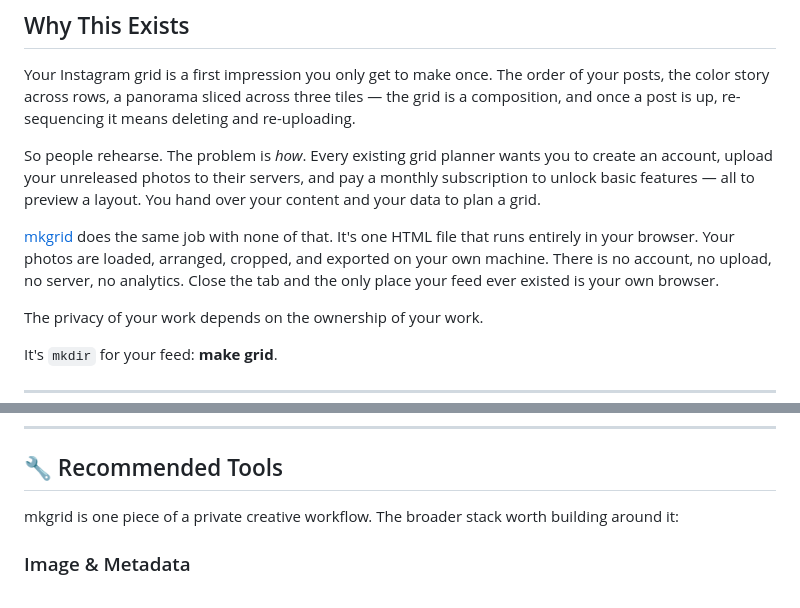
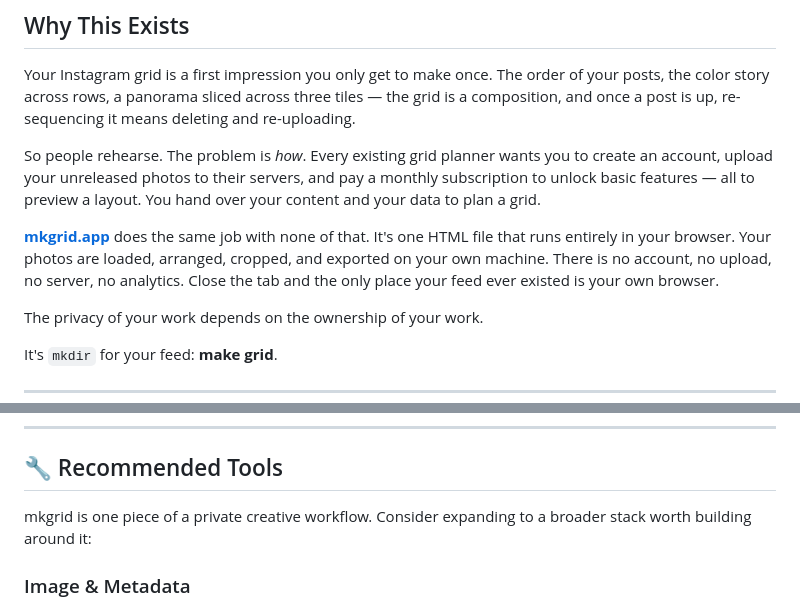
Before and after one commit to chrisvrakas/mkgrid, a Markdown page: README.md, 2 parts joined by grey strips. Drawn GitHub-style.

```diff
--- a/README.md
+++ b/README.md
@@ -32,7 +32,7 @@ Your Instagram grid is a first impression you only get to make once. The order o
 
 So people rehearse. The problem is *how*. Every existing grid planner wants you to create an account, upload your unreleased photos to their servers, and pay a monthly subscription to unlock basic features — all to preview a layout. You hand over your content and your data to plan a grid.
 
-[mkgrid](https://mkgird.app) does the same job with none of that. It's one HTML file that runs entirely in your browser. Your photos are loaded, arranged, cropped, and exported on your own machine. There is no account, no upload, no server, no analytics. Close the tab and the only place your feed ever existed is your own browser.
+**[mkgrid.app](https://mkgrid.app)** does the same job with none of that. It's one HTML file that runs entirely in your browser. Your photos are loaded, arranged, cropped, and exported on your own machine. There is no account, no upload, no server, no analytics. Close the tab and the only place your feed ever existed is your own browser.
 
 The privacy of your work depends on the ownership of your work.
 
@@ -149,7 +149,7 @@ That's exactly what planning a feed is: deciding, in private, what you'll reveal
 
 ## 🔧 Recommended Tools
 
-mkgrid is one piece of a private creative workflow. The broader stack worth building around it:
+mkgrid is one piece of a private creative workflow. Consider expanding to a broader stack worth building around it:
 
 ### Image & Metadata
 - **[exiftool](https://exiftool.org)** — strip EXIF/GPS metadata from photos *before* posting. Prevents doxxing via image data.
```
